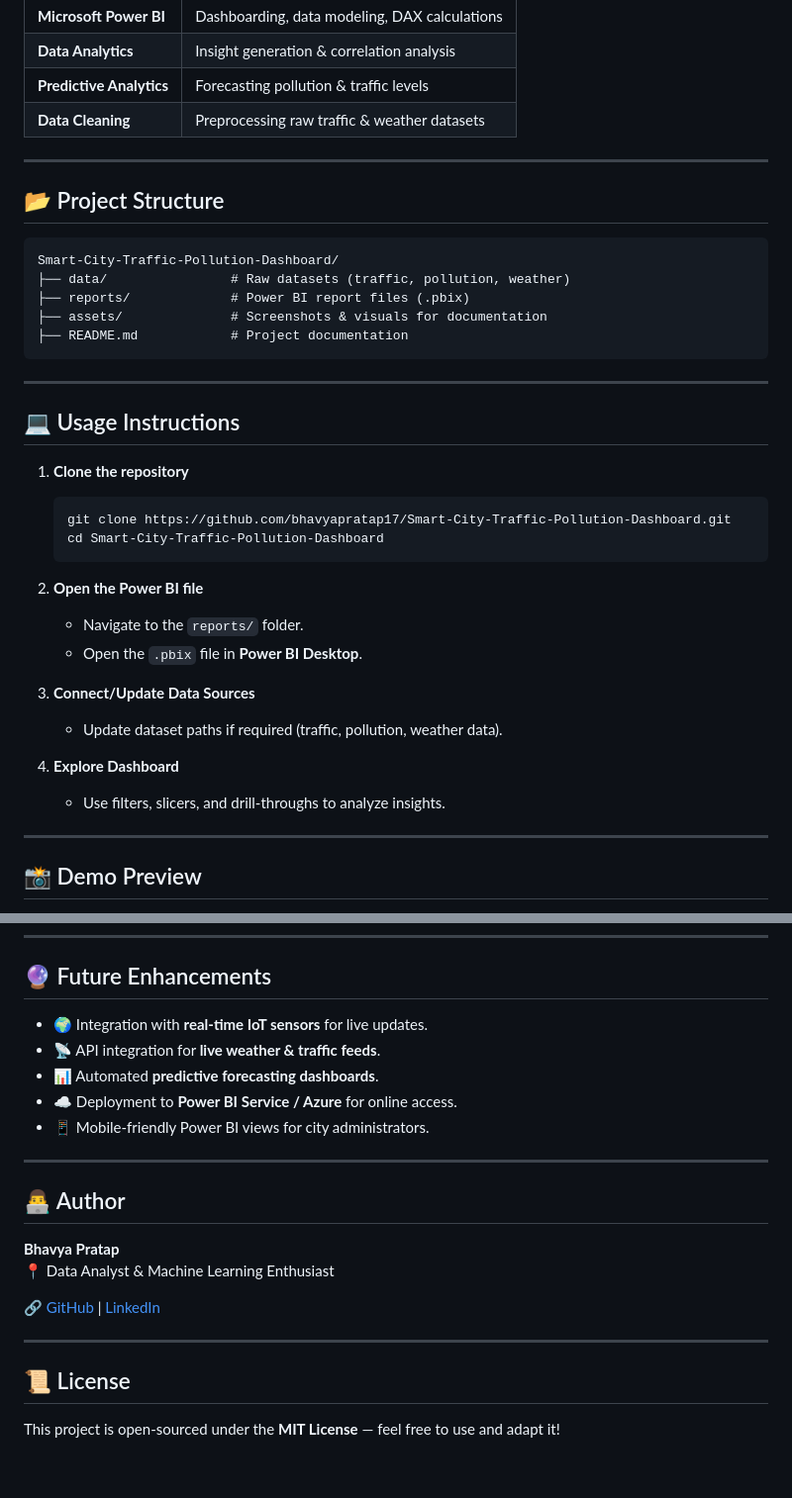
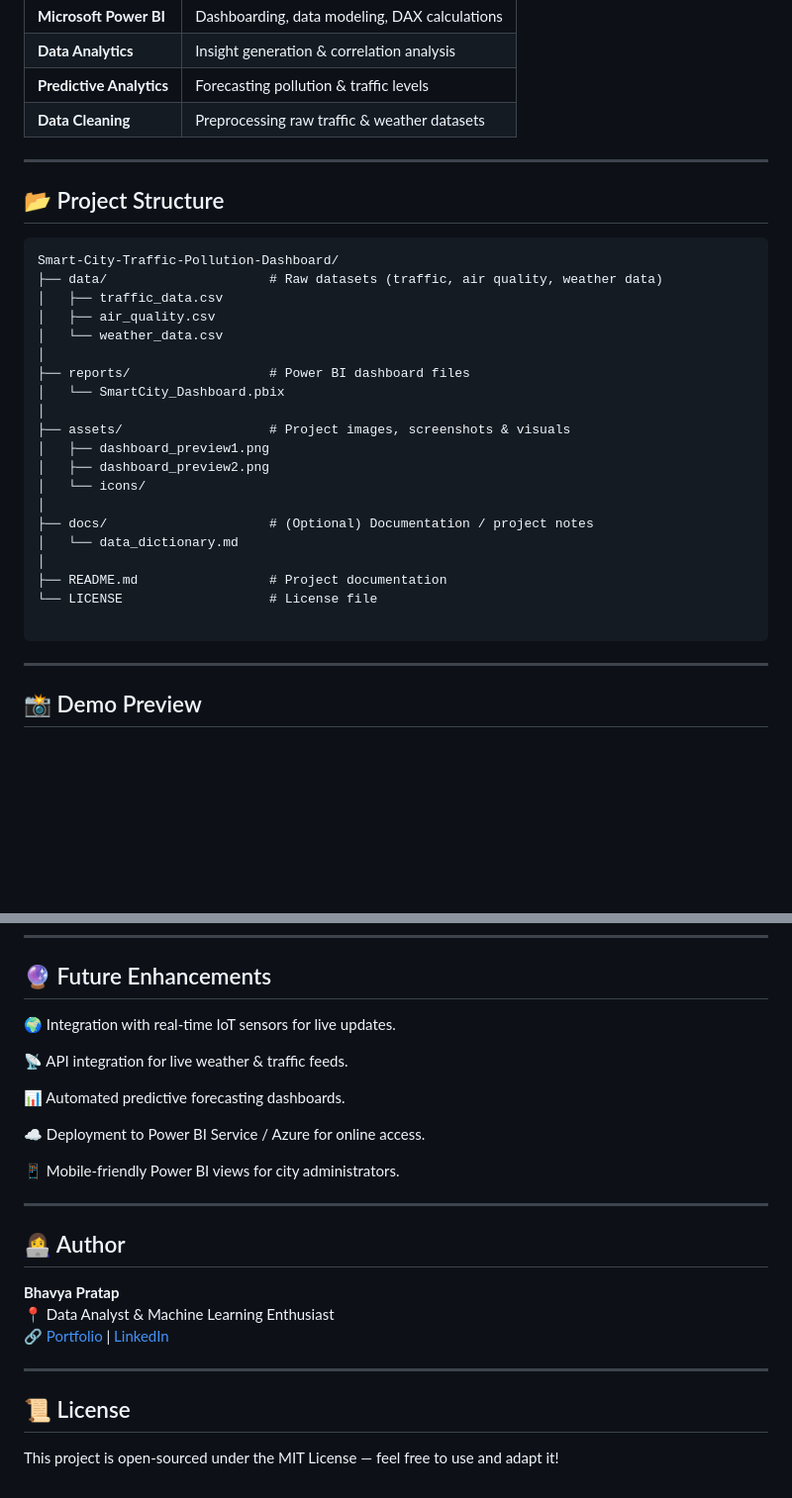
Before and after one commit to bhavyapratap17/Smart-City-Traffic-Pollution-Dashboard, a Markdown page: README (1).md, 2 parts joined by grey strips. Shown: that part at 99% size. Rendered like a GitHub page; blank space fills up the shorter version.

````diff
--- a/README (1).md
+++ b/README (1).md
@@ -25,35 +26,30 @@ It provides **predictive insights** for optimal travel routes and time slots to
 | **Data Cleaning**      | Preprocessing raw traffic & weather datasets |
 
 ---
-
 ## 📂 Project Structure
 ```
 Smart-City-Traffic-Pollution-Dashboard/
-├── data/                # Raw datasets (traffic, pollution, weather)
-├── reports/             # Power BI report files (.pbix)
-├── assets/              # Screenshots & visuals for documentation
-├── README.md            # Project documentation
+├── data/                     # Raw datasets (traffic, air quality, weather data)
+│   ├── traffic_data.csv
+│   ├── air_quality.csv
+│   └── weather_data.csv
+│
+├── reports/                  # Power BI dashboard files
+│   └── SmartCity_Dashboard.pbix
+│
+├── assets/                   # Project images, screenshots & visuals
+│   ├── dashboard_preview1.png
+│   ├── dashboard_preview2.png
+│   └── icons/
+│
+├── docs/                     # (Optional) Documentation / project notes
+│   └── data_dictionary.md
+│
+├── README.md                 # Project documentation
+└── LICENSE                   # License file
+
 ```
 
 ---
 
-## 💻 Usage Instructions
-1. **Clone the repository**
-   ```bash
-   git clone https://github.com/bhavyapratap17/Smart-City-Traffic-Pollution-Dashboard.git
-   cd Smart-City-Traffic-Pollution-Dashboard
-   ```
-
-2. **Open the Power BI file**
-   - Navigate to the `reports/` folder.
-   - Open the `.pbix` file in **Power BI Desktop**.
-
-3. **Connect/Update Data Sources**
-   - Update dataset paths if required (traffic, pollution, weather data).
-
-4. **Explore Dashboard**
-   - Use filters, slicers, and drill-throughs to analyze insights.
-
----
-
 ## 📸 Demo Preview
@@ -74,21 +67,25 @@ Here are some preview screenshots of the dashboard:
 ---
 
 ## 🔮 Future Enhancements
-- 🌍 Integration with **real-time IoT sensors** for live updates.
-- 📡 API integration for **live weather & traffic feeds**.
-- 📊 Automated **predictive forecasting dashboards**.
-- ☁️ Deployment to **Power BI Service / Azure** for online access.
-- 📱 Mobile-friendly Power BI views for city administrators.
+
+🌍 Integration with real-time IoT sensors for live updates.
+
+📡 API integration for live weather & traffic feeds.
+
+📊 Automated predictive forecasting dashboards.
+
+☁️ Deployment to Power BI Service / Azure for online access.
+
+📱 Mobile-friendly Power BI views for city administrators.
 
 ---
 
-## 👨‍💻 Author
+## 👩‍💻 Author
 **Bhavya Pratap**
 📍 Data Analyst & Machine Learning Enthusiast
-
-🔗 [GitHub](https://github.com/bhavyapratap17) | [LinkedIn](www.linkedin.com/in/bhavyapratap17)
+🔗 [Portfolio](https://github.com/bhavyapratap17) | [LinkedIn](www.linkedin.com/in/bhavyapratap17)
 
 ---
 
 ## 📜 License
-This project is open-sourced under the **MIT License** — feel free to use and adapt it!
+This project is open-sourced under the MIT License — feel free to use and adapt it!
````
Also changed, not shown: other parts of README (1).md (+11 -13 lines).
